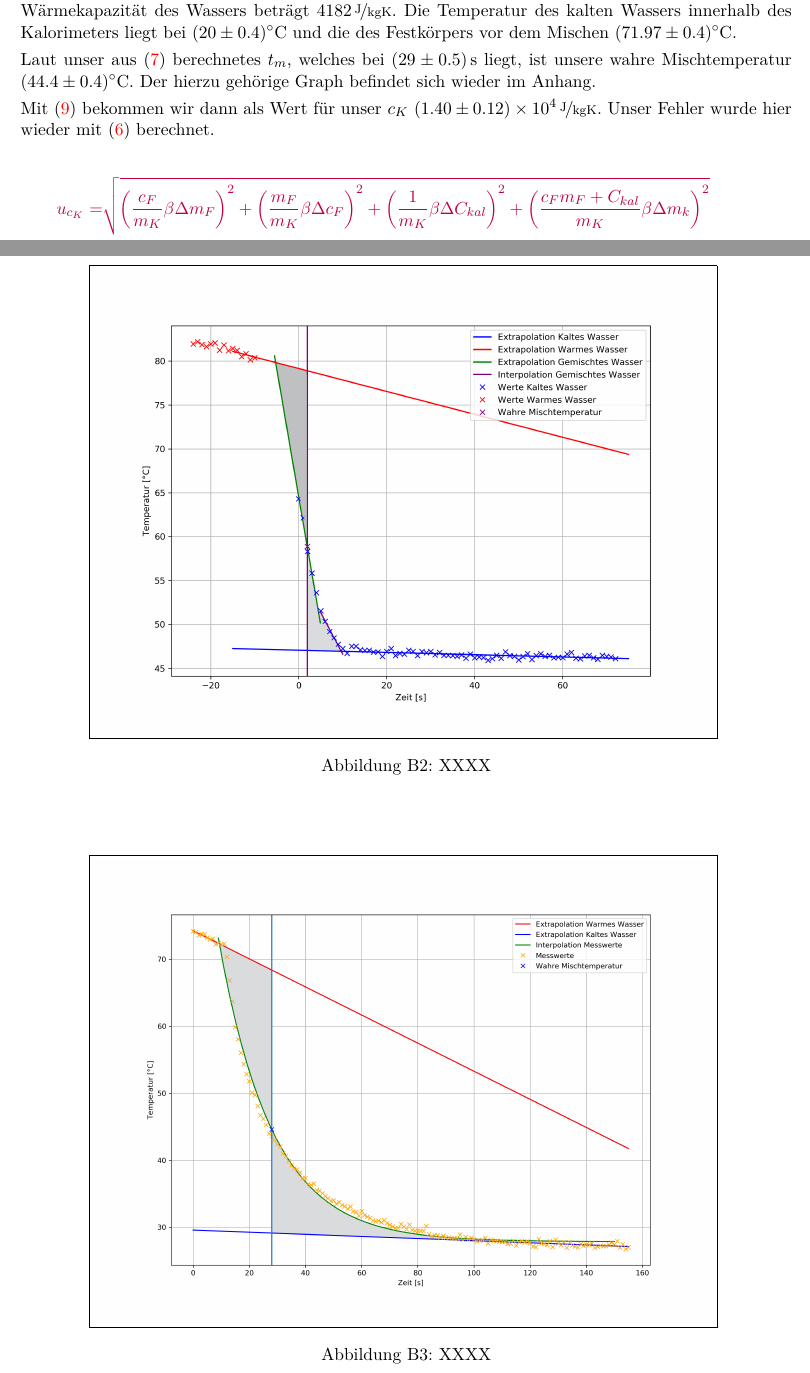
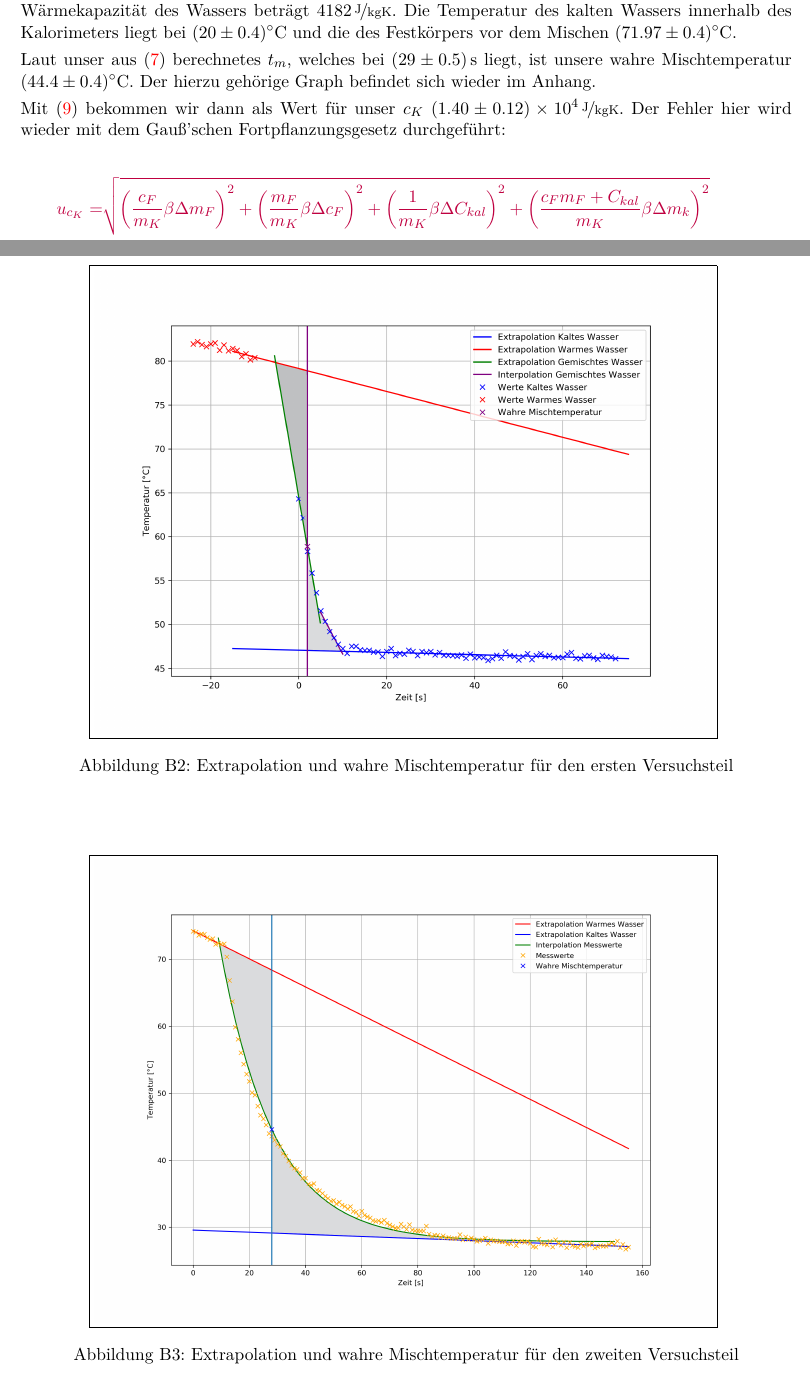
Before and after one commit to BigThonkers/APAP1, a LaTeX document (3_31/APV31.tex): two parts of pages 6 and 9 of 9, joined at a grey line, cut so that both start at the same text. Compiled offline with pdfLaTeX.

Commit message:
Named graphs and updated discussion a slight bit

```diff
--- a/3_31/APV31.tex
+++ b/3_31/APV31.tex
@@ -236,7 +236,7 @@ Die W\"armekapazit\"at unseres Kalorimeters haben wir im ersten Teil berechnet,
 
 Laut unser aus (\ref{bigint2}) berechnetes $t_m$, welches bei $(29\pm0.5)$\,s liegt, ist unsere wahre Mischtemperatur $(44.4\pm0.4)$\celsius. Der hierzu geh\"orige Graph befindet sich wieder im Anhang.
 
-Mit (\ref{ck2}) bekommen wir dann als Wert f\"ur unser $c_K$ $(1.40\pm0.12)\times10^4\,\nicefrac{\mathrm{J}}{\mathrm{kgK}}$. Unser Fehler wurde hier wieder mit (\ref{uncertainty1}) berechnet.
+Mit (\ref{ck2}) bekommen wir dann als Wert f\"ur unser $c_K$ $(1.40\pm0.12)\times10^4\,\nicefrac{\mathrm{J}}{\mathrm{kgK}}$. Der Fehler hier wird wieder mit dem Gau\ss 'schen Fortpflanzungsgesetz durchgef\"uhrt:
 
 \color{purple}
 
@@ -270,7 +270,7 @@ Die Fehler und Verbesserungsvorschl\"age sind hier sehr \"ahnlich zu denen vom e
 \centering
 \fbox{\includegraphics[width=0.8\textwidth]{Kalimix}}
 \renewcommand\thefigure{B2}
-\caption[XXXX]{XXXX}
+\caption[graph1]{Extrapolation und wahre Mischtemperatur f\"ur den ersten Versuchsteil}
 \label{Abb:2}
 \end{figure}
 
@@ -278,7 +278,7 @@ Die Fehler und Verbesserungsvorschl\"age sind hier sehr \"ahnlich zu denen vom e
 \centering
 \fbox{\includegraphics[width=0.8\textwidth]{Objmix}}
 \renewcommand\thefigure{B3}
-\caption[XXXX]{XXXX}
+\caption[graph2]{Extrapolation und wahre Mischtemperatur f\"ur den zweiten Versuchsteil}
 \label{Abb:3}
 \end{figure}
 
```
Also changed, not shown: 3_31/APV31.pdf.
